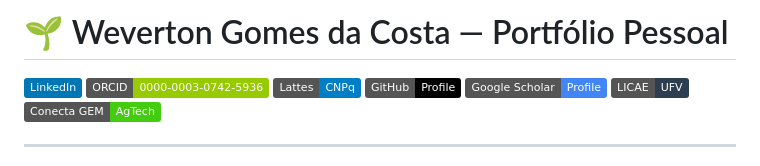
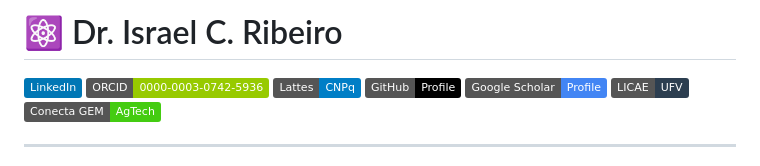
Before and after one commit to israel-c-ribeiro/israel-c-ribeiro.github.io, a Markdown page: README.md, the part around the change. Rendered like a GitHub page; badges without logos.

```diff
--- a/README.md
+++ b/README.md
@@ -1,4 +1,4 @@
-# 🌱 Weverton Gomes da Costa — Portfólio Pessoal
+# ⚛️ Dr. Israel C. Ribeiro
 
 [![LinkedIn](https://img.shields.io/badge/LinkedIn-0077B5?style=flat&logo=linkedin&logoColor=white)](https://www.linkedin.com/in/wevertoncosta/)
 [![ORCID](https://img.shields.io/badge/ORCID-0000--0003--0742--5936-green?style=flat&logo=orcid&logoColor=white)](https://orcid.org/0000-0003-0742-5936)
```
